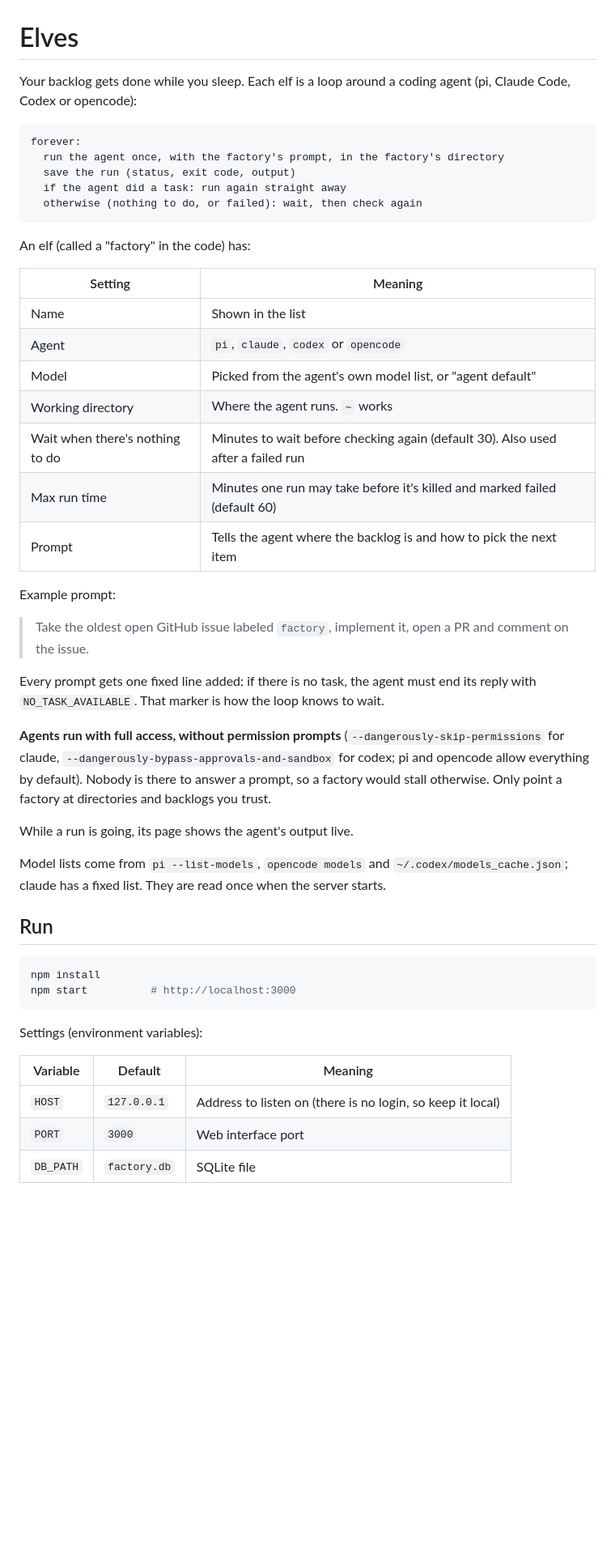
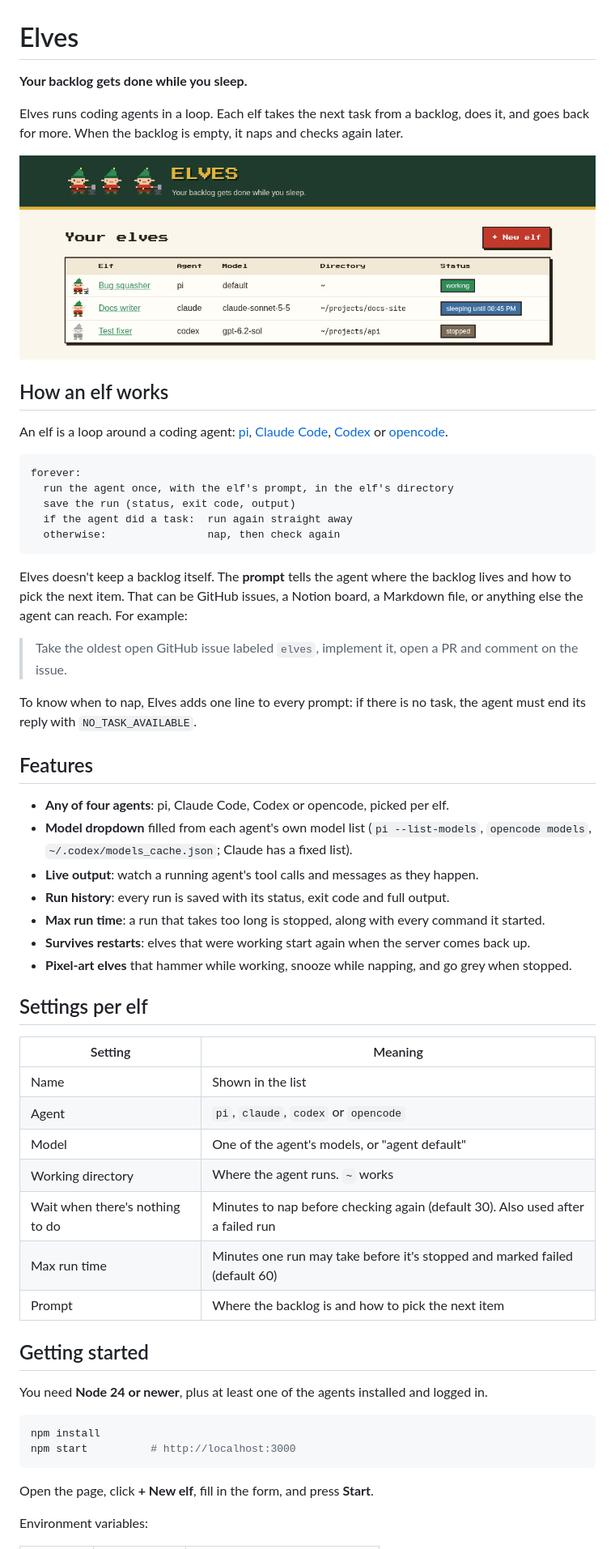
Before and after one commit to MikeVeerman/elves, a Markdown page: README.md, the part around one of its changes. Shown at 81% size. GitHub-like rendering; pictures changed too: docs/screenshot.png (added); blank space fills up the shorter version.

Commit message:
Write README with screenshot

````diff
--- a/README.md
+++ b/README.md
@@ -1,56 +1,68 @@
 # Elves
 
-Your backlog gets done while you sleep. Each elf is a loop around a coding agent (pi, Claude Code, Codex or opencode):
+**Your backlog gets done while you sleep.**
+
+Elves runs coding agents in a loop. Each elf takes the next task from a backlog, does it, and
+goes back for more. When the backlog is empty, it naps and checks again later.
+
+![The Elves web interface](docs/screenshot.png)
+
+## How an elf works
+
+An elf is a loop around a coding agent: [pi](https://github.com/badlogic/pi-mono),
+[Claude Code](https://docs.claude.com/en/docs/claude-code), [Codex](https://github.com/openai/codex)
+or [opencode](https://opencode.ai).
 
 ```
 forever:
-  run the agent once, with the factory's prompt, in the factory's directory
+  run the agent once, with the elf's prompt, in the elf's directory
   save the run (status, exit code, output)
-  if the agent did a task: run again straight away
-  otherwise (nothing to do, or failed): wait, then check again
+  if the agent did a task:  run again straight away
+  otherwise:                nap, then check again
 ```
 
-An elf (called a "factory" in the code) has:
+Elves doesn't keep a backlog itself. The **prompt** tells the agent where the backlog lives and how
+to pick the next item. That can be GitHub issues, a Notion board, a Markdown file, or anything else
+the agent can reach. For example:
+
+> Take the oldest open GitHub issue labeled `elves`, implement it, open a PR and comment on the issue.
+
+To know when to nap, Elves adds one line to every prompt: if there is no task, the agent must end its
+reply with `NO_TASK_AVAILABLE`.
+
+## Features
+
+- **Any of four agents**: pi, Claude Code, Codex or opencode, picked per elf.
+- **Model dropdown** filled from each agent's own model list (`pi --list-models`, `opencode models`,
+  `~/.codex/models_cache.json`; Claude has a fixed list).
+- **Live output**: watch a running agent's tool calls and messages as they happen.
+- **Run history**: every run is saved with its status, exit code and full output.
+- **Max run time**: a run that takes too long is stopped, along with every command it started.
+- **Survives restarts**: elves that were working start again when the server comes back up.
+- **Pixel-art elves** that hammer while working, snooze while napping, and go grey when stopped.
+
+## Settings per elf
 
 | Setting | Meaning |
 |---|---|
 | Name | Shown in the list |
 | Agent | `pi`, `claude`, `codex` or `opencode` |
-| Model | Picked from the agent's own model list, or "agent default" |
+| Model | One of the agent's models, or "agent default" |
 | Working directory | Where the agent runs. `~` works |
-| Wait when there's nothing to do | Minutes to wait before checking again (default 30). Also used after a failed run |
-| Max run time | Minutes one run may take before it's killed and marked failed (default 60) |
-| Prompt | Tells the agent where the backlog is and how to pick the next item |
+| Wait when there's nothing to do | Minutes to nap before checking again (default 30). Also used after a failed run |
+| Max run time | Minutes one run may take before it's stopped and marked failed (default 60) |
+| Prompt | Where the backlog is and how to pick the next item |
 
-Example prompt:
+## Getting started
 
-> Take the oldest open GitHub issue labeled `factory`, implement it, open a PR and comment on the issue.
-
-Every prompt gets one fixed line added: if there is no task, the agent must end its reply with
-`NO_TASK_AVAILABLE`. That marker is how the loop knows to wait.
-
-**Agents run with full access, without permission prompts** (`--dangerously-skip-permissions` for
-claude, `--dangerously-bypass-approvals-and-sandbox` for codex; pi and opencode allow everything by
-default). Nobody is there to answer a prompt, so a factory would stall otherwise. Only point a
-factory at directories and backlogs you trust.
-
-While a run is going, its page shows the agent's output live.
-
-Model lists come from `pi --list-models`, `opencode models` and `~/.codex/models_cache.json`;
-claude has a fixed list. They are read once when the server starts.
-
-## Run
+You need **Node 24 or newer**, plus at least one of the agents installed and logged in.
 
 ```sh
 npm install
 npm start          # http://localhost:3000
 ```
 
-Settings (environment variables):
+Open the page, click **+ New elf**, fill in the form, and press **Start**.
 
-| Variable  | Default      | Meaning                  |
-|-----------|--------------|--------------------------|
-| `HOST`    | `127.0.0.1`  | Address to listen on (there is no login, so keep it local) |
-| `PORT`    | `3000`       | Web interface port       |
-| `DB_PATH` | `factory.db` | SQLite file              |
+Environment variables:
 
````
Also changed, not shown: other parts of README.md (+40 -6 lines).
